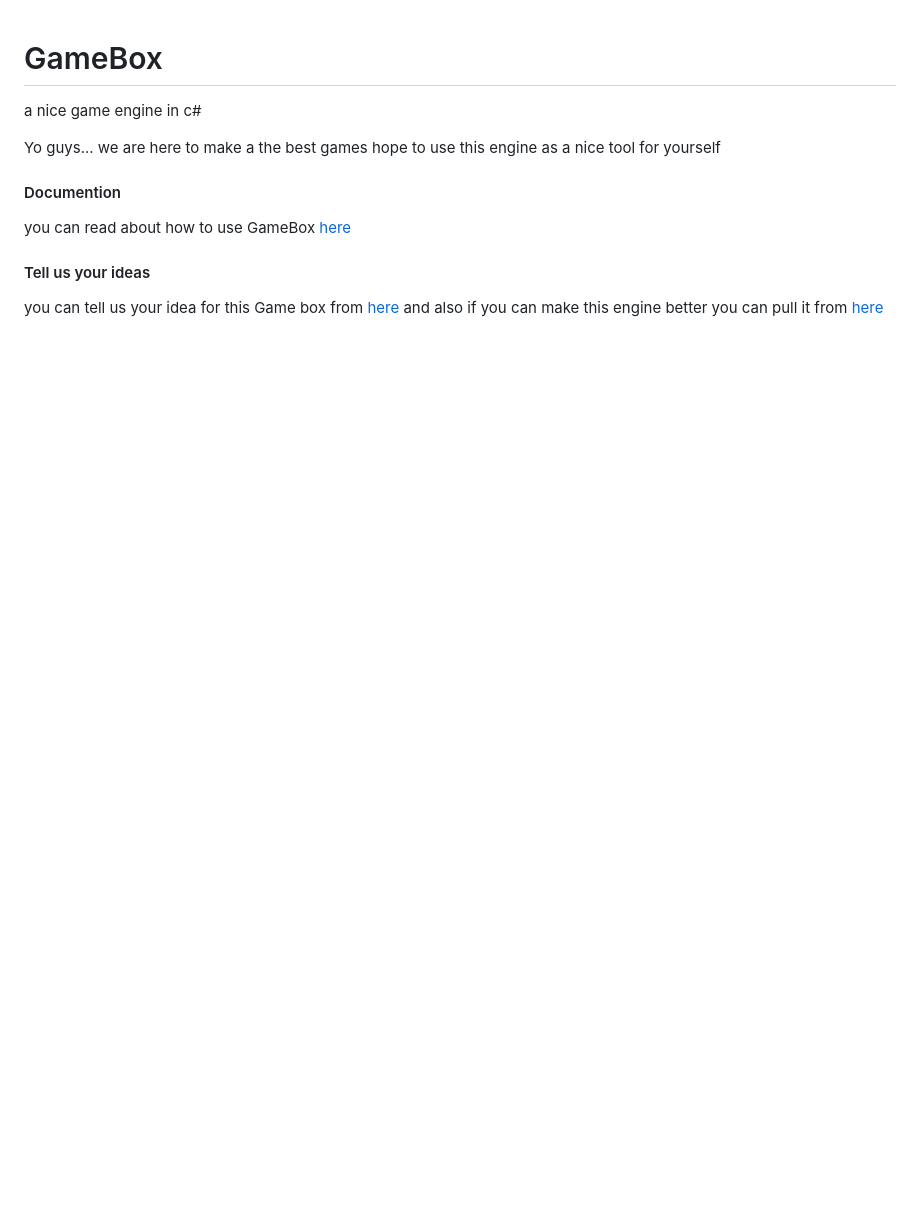
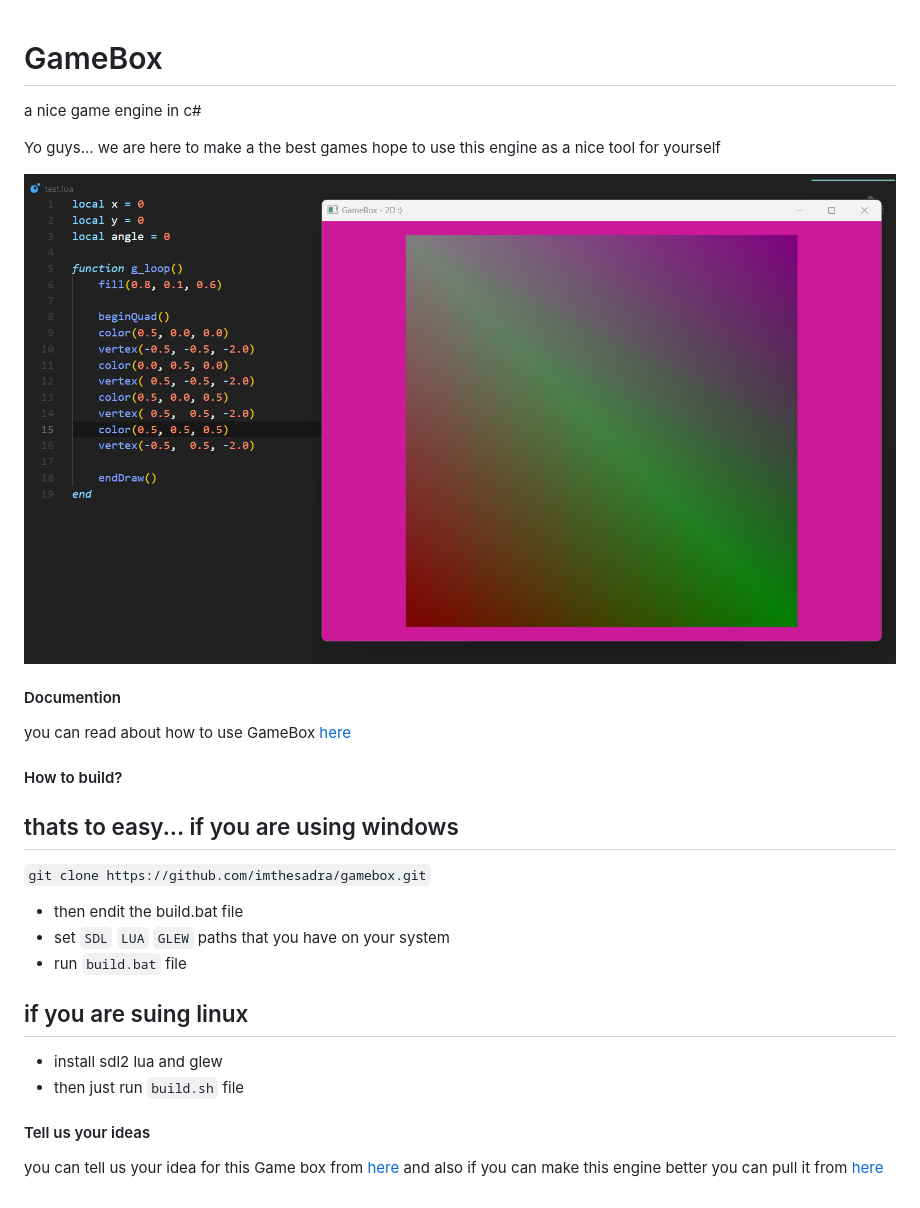
Before and after one commit to ImTheSadra/GameBox, a Markdown page: readme.md, the part around the change. GitHub-like rendering; pictures changed too: ss.png (added); blank space fills up the shorter version.

```diff
--- a/readme.md
+++ b/readme.md
@@ -4,8 +4,24 @@ a nice game engine in c#
 Yo guys... we are here to make a the best games
 hope to use this engine as a nice tool for yourself
 
+![screen shot for gamebox](./ss.png)
+
 #### Documention
 you can read about how to use GameBox [here](https://imthesadra.github.io/gamebox)
+
+#### How to build?
+thats to easy...
+if you are using windows
+------------------------
+`git clone https://github.com/imthesadra/gamebox.git`
+- then endit the build.bat file
+- set `SDL` `LUA` `GLEW` paths that you have on your system
+- run `build.bat` file
+
+if you are suing linux
+----------------------
+- install sdl2 lua and glew
+- then just run `build.sh` file
 
 #### Tell us your ideas
 you can tell us your idea for this Game box from [here](mailto:m.sadra.gorji@gmail.com)
```
